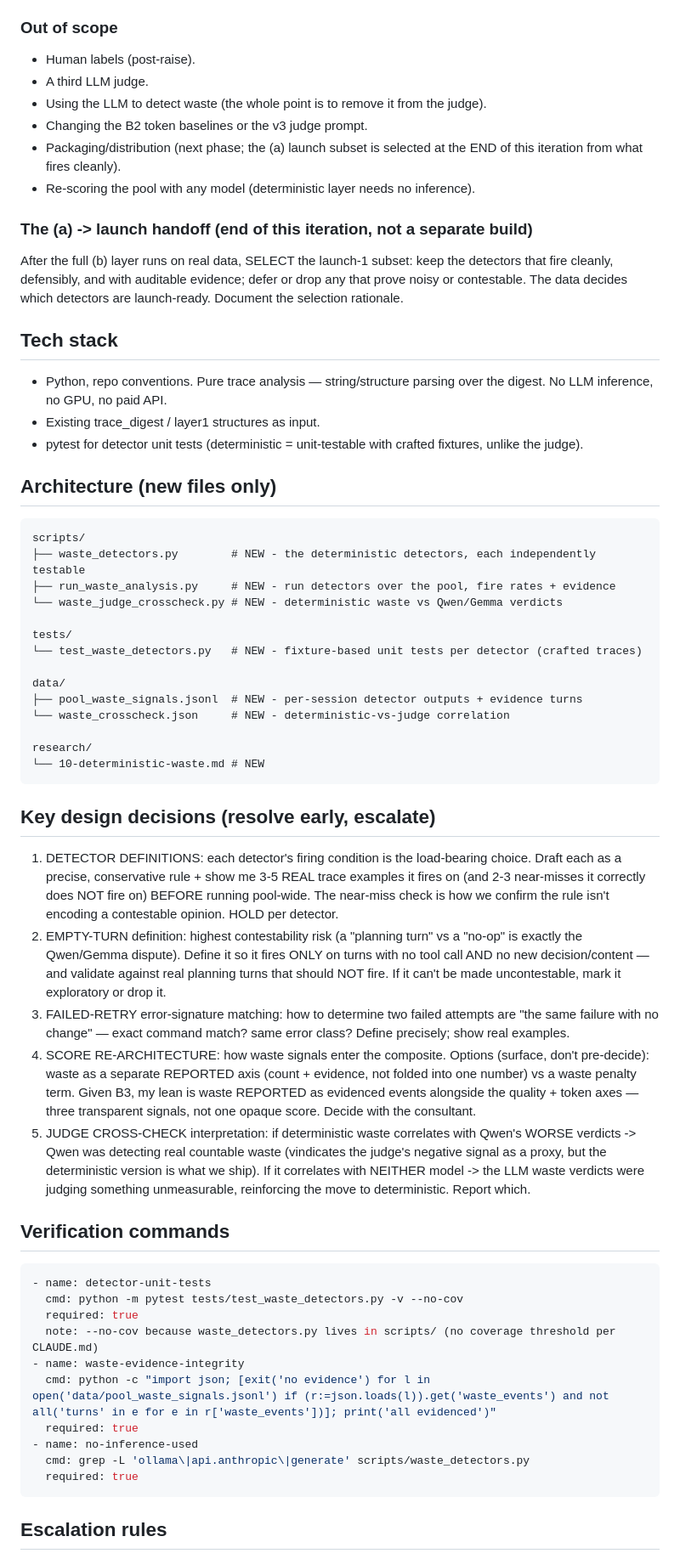
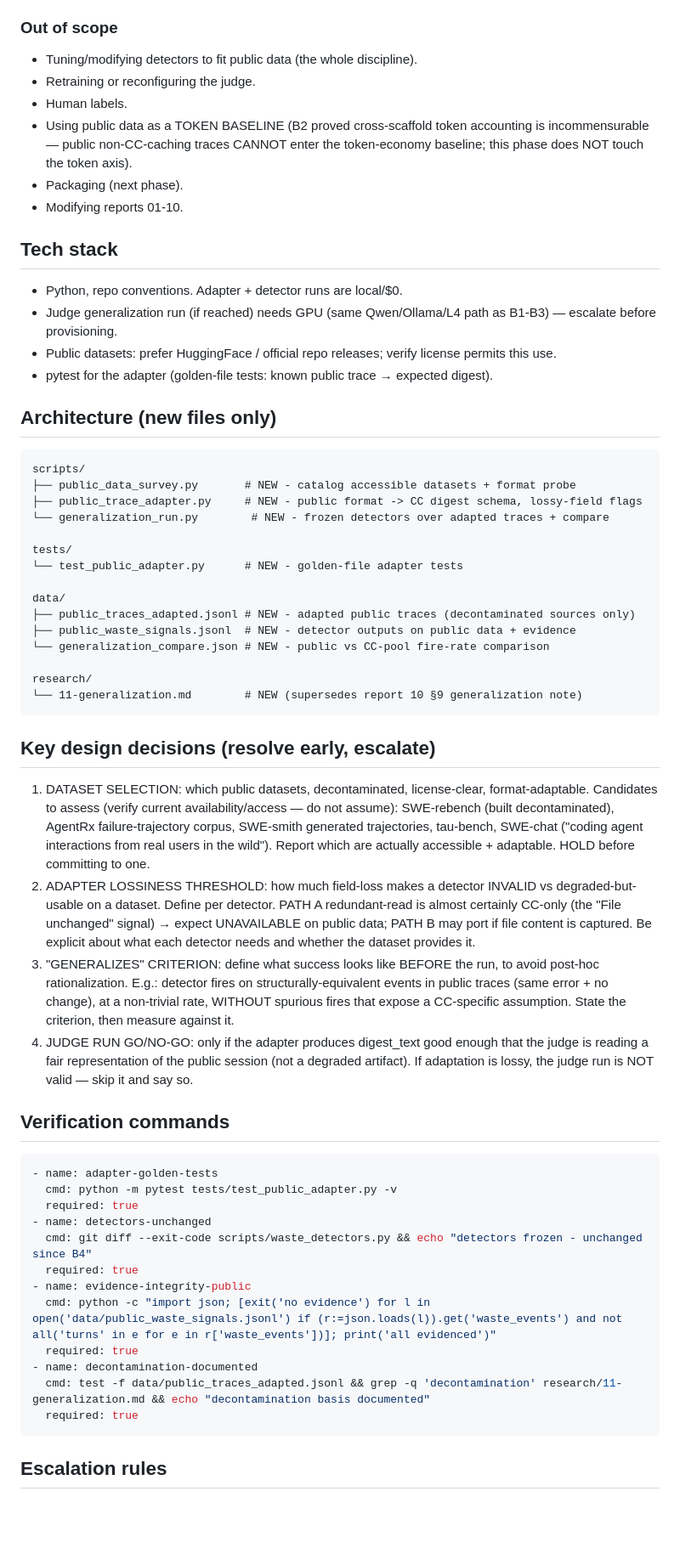
Before and after one commit to gaurav-gandhi-2411/token-efficiency-scorer, a Markdown page: spec.md, the part around one of its changes. Shown at 85% size. Rendered like a GitHub page; blank space fills up the shorter version.

Commit message:
docs: B5 spec - generalization validation against public trajectory data

````diff
--- a/spec.md
+++ b/spec.md
@@ -40,56 +42,56 @@ See CURRENT_STATE.md. B1-B3 complete:
 
 ### Out of scope
-- Human labels (post-raise).
-- A third LLM judge.
-- Using the LLM to detect waste (the whole point is to remove it from the judge).
-- Changing the B2 token baselines or the v3 judge prompt.
-- Packaging/distribution (next phase; the (a) launch subset is selected at the END of this iteration from what fires cleanly).
-- Re-scoring the pool with any model (deterministic layer needs no inference).
-
-### The (a) -> launch handoff (end of this iteration, not a separate build)
-After the full (b) layer runs on real data, SELECT the launch-1 subset: keep the detectors that fire cleanly, defensibly, and with auditable evidence; defer or drop any that prove noisy or contestable. The data decides which detectors are launch-ready. Document the selection rationale.
+- Tuning/modifying detectors to fit public data (the whole discipline).
+- Retraining or reconfiguring the judge.
+- Human labels.
+- Using public data as a TOKEN BASELINE (B2 proved cross-scaffold token accounting is incommensurable — public non-CC-caching traces CANNOT enter the token-economy baseline; this phase does NOT touch the token axis).
+- Packaging (next phase).
+- Modifying reports 01-10.
 
 ## Tech stack
-- Python, repo conventions. Pure trace analysis — string/structure parsing over the digest. No LLM inference, no GPU, no paid API.
-- Existing trace_digest / layer1 structures as input.
-- pytest for detector unit tests (deterministic = unit-testable with crafted fixtures, unlike the judge).
+- Python, repo conventions. Adapter + detector runs are local/$0.
+- Judge generalization run (if reached) needs GPU (same Qwen/Ollama/L4 path as B1-B3) — escalate before provisioning.
+- Public datasets: prefer HuggingFace / official repo releases; verify license permits this use.
+- pytest for the adapter (golden-file tests: known public trace → expected digest).
 
 ## Architecture (new files only)
 ```
 scripts/
-├── waste_detectors.py        # NEW - the deterministic detectors, each independently testable
-├── run_waste_analysis.py     # NEW - run detectors over the pool, fire rates + evidence
-└── waste_judge_crosscheck.py # NEW - deterministic waste vs Qwen/Gemma verdicts
+├── public_data_survey.py       # NEW - catalog accessible datasets + format probe
+├── public_trace_adapter.py     # NEW - public format -> CC digest schema, lossy-field flags
+└── generalization_run.py        # NEW - frozen detectors over adapted traces + compare
 
 tests/
-└── test_waste_detectors.py   # NEW - fixture-based unit tests per detector (crafted traces)
+└── test_public_adapter.py      # NEW - golden-file adapter tests
 
 data/
-├── pool_waste_signals.jsonl  # NEW - per-session detector outputs + evidence turns
-└── waste_crosscheck.json     # NEW - deterministic-vs-judge correlation
+├── public_traces_adapted.jsonl # NEW - adapted public traces (decontaminated sources only)
+├── public_waste_signals.jsonl  # NEW - detector outputs on public data + evidence
+└── generalization_compare.json # NEW - public vs CC-pool fire-rate comparison
 
 research/
-└── 10-deterministic-waste.md # NEW
+└── 11-generalization.md        # NEW (supersedes report 10 §9 generalization note)
 ```
 
 ## Key design decisions (resolve early, escalate)
-1. DETECTOR DEFINITIONS: each detector's firing condition is the load-bearing choice. Draft each as a precise, conservative rule + show me 3-5 REAL trace examples it fires on (and 2-3 near-misses it correctly does NOT fire on) BEFORE running pool-wide. The near-miss check is how we confirm the rule isn't encoding a contestable opinion. HOLD per detector.
-2. EMPTY-TURN definition: highest contestability risk (a "planning turn" vs a "no-op" is exactly the Qwen/Gemma dispute). Define it so it fires ONLY on turns with no tool call AND no new decision/content — and validate against real planning turns that should NOT fire. If it can't be made uncontestable, mark it exploratory or drop it.
-3. FAILED-RETRY error-signature matching: how to determine two failed attempts are "the same failure with no change" — exact command match? same error class? Define precisely; show real examples.
-4. SCORE RE-ARCHITECTURE: how waste signals enter the composite. Options (surface, don't pre-decide): waste as a separate REPORTED axis (count + evidence, not folded into one number) vs a waste penalty term. Given B3, my lean is waste REPORTED as evidenced events alongside the quality + token axes — three transparent signals, not one opaque score. Decide with the consultant.
-5. JUDGE CROSS-CHECK interpretation: if deterministic waste correlates with Qwen's WORSE verdicts -> Qwen was detecting real countable waste (vindicates the judge's negative signal as a proxy, but the deterministic version is what we ship). If it correlates with NEITHER model -> the LLM waste verdicts were judging something unmeasurable, reinforcing the move to deterministic. Report which.
+1. DATASET SELECTION: which public datasets, decontaminated, license-clear, format-adaptable. Candidates to assess (verify current availability/access — do not assume): SWE-rebench (built decontaminated), AgentRx failure-trajectory corpus, SWE-smith generated trajectories, tau-bench, SWE-chat ("coding agent interactions from real users in the wild"). Report which are actually accessible + adaptable. HOLD before committing to one.
+2. ADAPTER LOSSINESS THRESHOLD: how much field-loss makes a detector INVALID vs degraded-but-usable on a dataset. Define per detector. PATH A redundant-read is almost certainly CC-only (the "File unchanged" signal) → expect UNAVAILABLE on public data; PATH B may port if file content is captured. Be explicit about what each detector needs and whether the dataset provides it.
+3. "GENERALIZES" CRITERION: define what success looks like BEFORE the run, to avoid post-hoc rationalization. E.g.: detector fires on structurally-equivalent events in public traces (same error + no change), at a non-trivial rate, WITHOUT spurious fires that expose a CC-specific assumption. State the criterion, then measure against it.
+4. JUDGE RUN GO/NO-GO: only if the adapter produces digest_text good enough that the judge is reading a fair representation of the public session (not a degraded artifact). If adaptation is lossy, the judge run is NOT valid — skip it and say so.
 
 ## Verification commands
 ```yaml
-- name: detector-unit-tests
-  cmd: python -m pytest tests/test_waste_detectors.py -v --no-cov
+- name: adapter-golden-tests
+  cmd: python -m pytest tests/test_public_adapter.py -v
   required: true
-  note: --no-cov because waste_detectors.py lives in scripts/ (no coverage threshold per CLAUDE.md)
-- name: waste-evidence-integrity
-  cmd: python -c "import json; [exit('no evidence') for l in open('data/pool_waste_signals.jsonl') if (r:=json.loads(l)).get('waste_events') and not all('turns' in e for e in r['waste_events'])]; print('all evidenced')"
+- name: detectors-unchanged
+  cmd: git diff --exit-code scripts/waste_detectors.py && echo "detectors frozen - unchanged since B4"
   required: true
-- name: no-inference-used
-  cmd: grep -L 'ollama\|api.anthropic\|generate' scripts/waste_detectors.py
+- name: evidence-integrity-public
+  cmd: python -c "import json; [exit('no evidence') for l in open('data/public_waste_signals.jsonl') if (r:=json.loads(l)).get('waste_events') and not all('turns' in e for e in r['waste_events'])]; print('all evidenced')"
+  required: true
+- name: decontamination-documented
+  cmd: test -f data/public_traces_adapted.jsonl && grep -q 'decontamination' research/11-generalization.md && echo "decontamination basis documented"
   required: true
 ```
 
````
Also changed, not shown: other parts of spec.md (+58 -58 lines).
